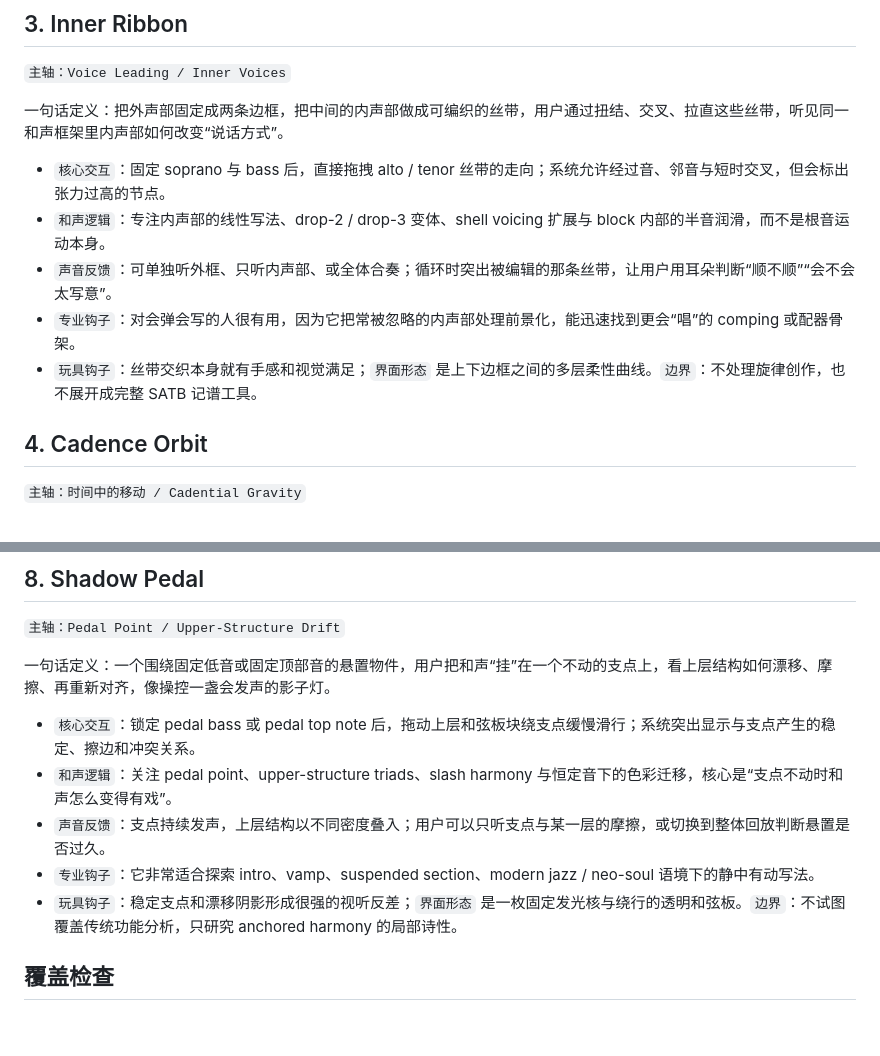
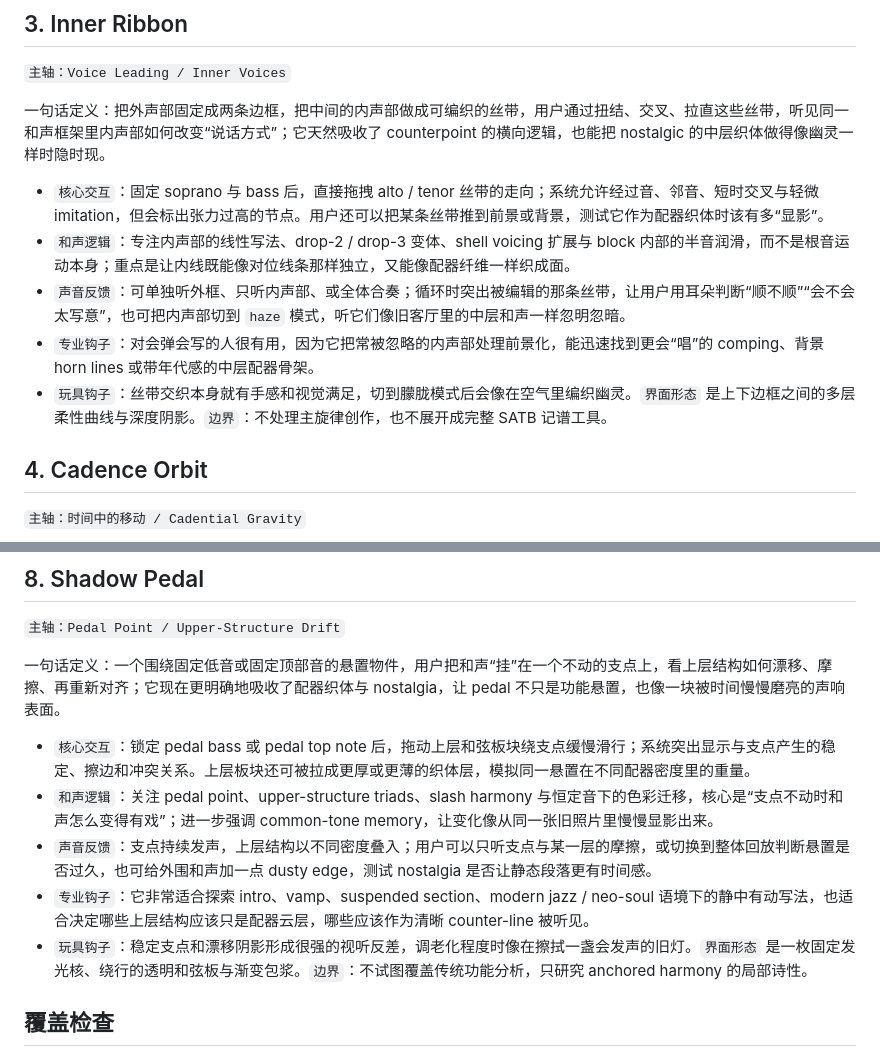
Before and after one commit to yunjiewang/ProjectMartino, a Markdown page: digital-objects-jazz-harmony-voice-leading.md, 2 parts joined by grey strips. Rendered like a GitHub page; blank space fills up the shorter version.

```diff
--- a/digital-objects-jazz-harmony-voice-leading.md
+++ b/digital-objects-jazz-harmony-voice-leading.md
@@ -30,13 +30,13 @@
 
 `主轴：Voice Leading / Inner Voices`
 
-一句话定义：把外声部固定成两条边框，把中间的内声部做成可编织的丝带，用户通过扭结、交叉、拉直这些丝带，听见同一和声框架里内声部如何改变“说话方式”。
+一句话定义：把外声部固定成两条边框，把中间的内声部做成可编织的丝带，用户通过扭结、交叉、拉直这些丝带，听见同一和声框架里内声部如何改变“说话方式”；它天然吸收了 counterpoint 的横向逻辑，也能把 nostalgic 的中层织体做得像幽灵一样时隐时现。
 
-- `核心交互`：固定 soprano 与 bass 后，直接拖拽 alto / tenor 丝带的走向；系统允许经过音、邻音与短时交叉，但会标出张力过高的节点。
-- `和声逻辑`：专注内声部的线性写法、drop-2 / drop-3 变体、shell voicing 扩展与 block 内部的半音润滑，而不是根音运动本身。
-- `声音反馈`：可单独听外框、只听内声部、或全体合奏；循环时突出被编辑的那条丝带，让用户用耳朵判断“顺不顺”“会不会太写意”。
-- `专业钩子`：对会弹会写的人很有用，因为它把常被忽略的内声部处理前景化，能迅速找到更会“唱”的 comping 或配器骨架。
-- `玩具钩子`：丝带交织本身就有手感和视觉满足；`界面形态` 是上下边框之间的多层柔性曲线。`边界`：不处理旋律创作，也不展开成完整 SATB 记谱工具。
+- `核心交互`：固定 soprano 与 bass 后，直接拖拽 alto / tenor 丝带的走向；系统允许经过音、邻音、短时交叉与轻微 imitation，但会标出张力过高的节点。用户还可以把某条丝带推到前景或背景，测试它作为配器织体时该有多“显影”。
+- `和声逻辑`：专注内声部的线性写法、drop-2 / drop-3 变体、shell voicing 扩展与 block 内部的半音润滑，而不是根音运动本身；重点是让内线既能像对位线条那样独立，又能像配器纤维一样织成面。
+- `声音反馈`：可单独听外框、只听内声部、或全体合奏；循环时突出被编辑的那条丝带，让用户用耳朵判断“顺不顺”“会不会太写意”，也可把内声部切到 `haze` 模式，听它们像旧客厅里的中层和声一样忽明忽暗。
+- `专业钩子`：对会弹会写的人很有用，因为它把常被忽略的内声部处理前景化，能迅速找到更会“唱”的 comping、背景 horn lines 或带年代感的中层配器骨架。
+- `玩具钩子`：丝带交织本身就有手感和视觉满足，切到朦胧模式后会像在空气里编织幽灵。`界面形态` 是上下边框之间的多层柔性曲线与深度阴影。`边界`：不处理主旋律创作，也不展开成完整 SATB 记谱工具。
 
 ## 4. Cadence Orbit
 
@@ -90,13 +90,13 @@
 
 `主轴：Pedal Point / Upper-Structure Drift`
 
-一句话定义：一个围绕固定低音或固定顶部音的悬置物件，用户把和声“挂”在一个不动的支点上，看上层结构如何漂移、摩擦、再重新对齐，像操控一盏会发声的影子灯。
+一句话定义：一个围绕固定低音或固定顶部音的悬置物件，用户把和声“挂”在一个不动的支点上，看上层结构如何漂移、摩擦、再重新对齐；它现在更明确地吸收了配器织体与 nostalgia，让 pedal 不只是功能悬置，也像一块被时间慢慢磨亮的声响表面。
 
-- `核心交互`：锁定 pedal bass 或 pedal top note 后，拖动上层和弦板块绕支点缓慢滑行；系统突出显示与支点产生的稳定、擦边和冲突关系。
-- `和声逻辑`：关注 pedal point、upper-structure triads、slash harmony 与恒定音下的色彩迁移，核心是“支点不动时和声怎么变得有戏”。
-- `声音反馈`：支点持续发声，上层结构以不同密度叠入；用户可以只听支点与某一层的摩擦，或切换到整体回放判断悬置是否过久。
-- `专业钩子`：它非常适合探索 intro、vamp、suspended section、modern jazz / neo-soul 语境下的静中有动写法。
-- `玩具钩子`：稳定支点和漂移阴影形成很强的视听反差；`界面形态` 是一枚固定发光核与绕行的透明和弦板。`边界`：不试图覆盖传统功能分析，只研究 anchored harmony 的局部诗性。
+- `核心交互`：锁定 pedal bass 或 pedal top note 后，拖动上层和弦板块绕支点缓慢滑行；系统突出显示与支点产生的稳定、擦边和冲突关系。上层板块还可被拉成更厚或更薄的织体层，模拟同一悬置在不同配器密度里的重量。
+- `和声逻辑`：关注 pedal point、upper-structure triads、slash harmony 与恒定音下的色彩迁移，核心是“支点不动时和声怎么变得有戏”；进一步强调 common-tone memory，让变化像从同一张旧照片里慢慢显影出来。
+- `声音反馈`：支点持续发声，上层结构以不同密度叠入；用户可以只听支点与某一层的摩擦，或切换到整体回放判断悬置是否过久，也可给外围和声加一点 dusty edge，测试 nostalgia 是否让静态段落更有时间感。
+- `专业钩子`：它非常适合探索 intro、vamp、suspended section、modern jazz / neo-soul 语境下的静中有动写法，也适合决定哪些上层结构应该只是配器云层，哪些应该作为清晰 counter-line 被听见。
+- `玩具钩子`：稳定支点和漂移阴影形成很强的视听反差，调老化程度时像在擦拭一盏会发声的旧灯。`界面形态` 是一枚固定发光核、绕行的透明和弦板与渐变包浆。`边界`：不试图覆盖传统功能分析，只研究 anchored harmony 的局部诗性。
 
 ## 覆盖检查
 
```
Also changed, not shown: other parts of digital-objects-jazz-harmony-voice-leading.md (+18 -18 lines), integrated-concept-harmonic-orbit-v2.md (added, +323 -0 lines), integrated-concept-harmonic-orbit.md (added, +219 -0 lines).
